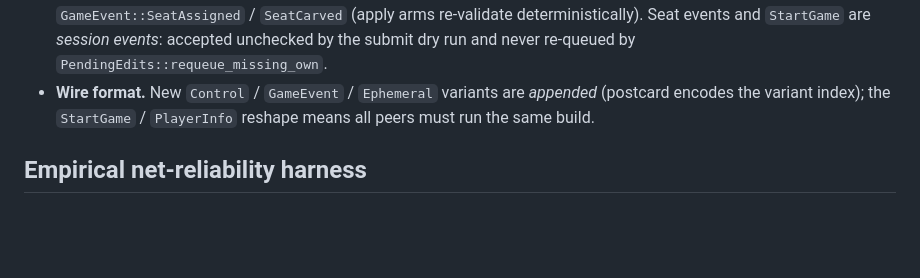
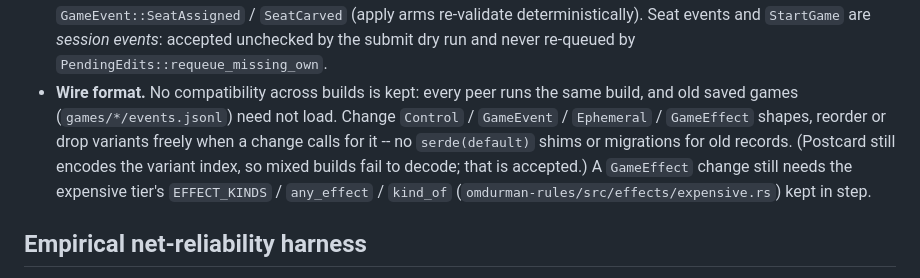
Before and after one commit to barafael/omdurman, a Markdown page: CLAUDE.md, the part around the change. Drawn GitHub-style; blank space fills up the shorter version.

```diff
--- a/CLAUDE.md
+++ b/CLAUDE.md
@@ -240,8 +240,12 @@ The system is a deterministic event-sourced engine over a peer-to-peer mesh:
   `SeatCarved` (apply arms re-validate deterministically). Seat events and `StartGame` are
   *session events*: accepted unchecked by the submit dry run and never re-queued by
   `PendingEdits::requeue_missing_own`.
-- **Wire format.** New `Control` / `GameEvent` / `Ephemeral` variants are *appended* (postcard encodes the
-  variant index); the `StartGame` / `PlayerInfo` reshape means all peers must run the same build.
+- **Wire format.** No compatibility across builds is kept: every peer runs the same build, and old
+  saved games (`games/*/events.jsonl`) need not load. Change `Control` / `GameEvent` / `Ephemeral` /
+  `GameEffect` shapes, reorder or drop variants freely when a change calls for it -- no
+  `serde(default)` shims or migrations for old records. (Postcard still encodes the variant index, so
+  mixed builds fail to decode; that is accepted.) A `GameEffect` change still needs the expensive
+  tier's `EFFECT_KINDS` / `any_effect` / `kind_of` (`omdurman-rules/src/effects/expensive.rs`) kept in step.
 
 ## Empirical net-reliability harness
 
```
Also changed, not shown: docs/architecture.md (+3 -3 lines).
